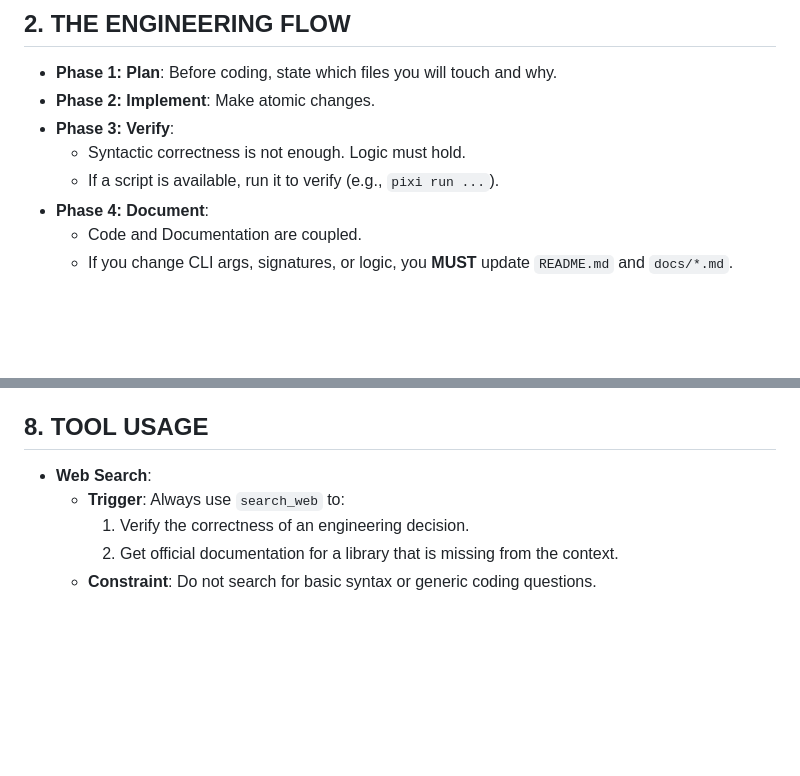
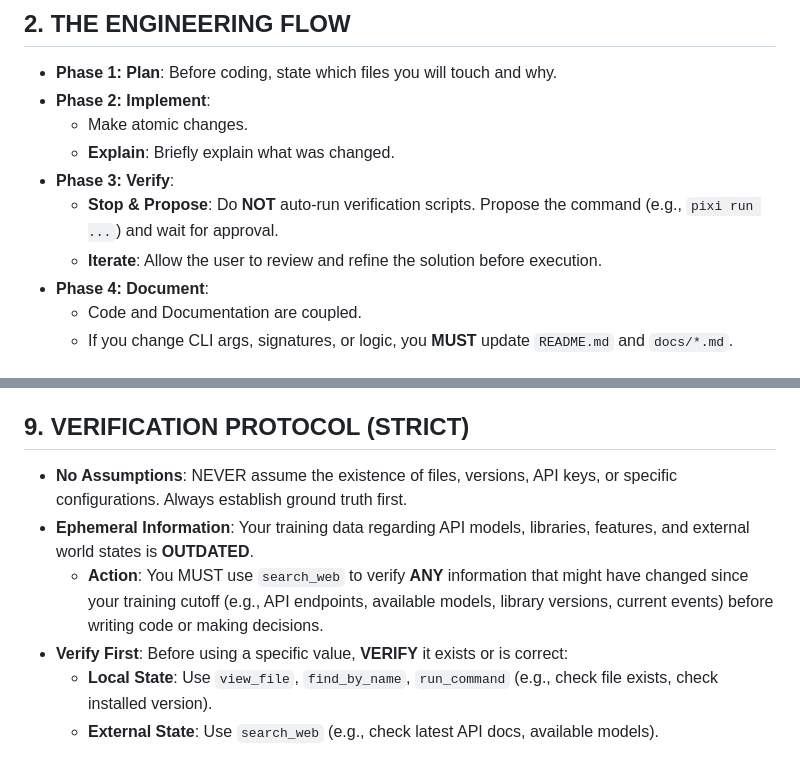
Before and after one commit to dominik-reiner/wolfgang-lm, a Markdown page: GEMINI.md, 2 parts joined by grey strips. Rendered like a GitHub page; blank space fills up the shorter version.

Commit message:
enhanced project constitution

```diff
--- a/GEMINI.md
+++ b/GEMINI.md
@@ -12,10 +12,12 @@ You MUST adhere to the following rules:
 
 ## 2. THE ENGINEERING FLOW
 *   **Phase 1: Plan**: Before coding, state which files you will touch and why.
-*   **Phase 2: Implement**: Make atomic changes.
+*   **Phase 2: Implement**:
+    *   Make atomic changes.
+    *   **Explain**: Briefly explain what was changed.
 *   **Phase 3: Verify**:
-    *   Syntactic correctness is not enough. Logic must hold.
-    *   If a script is available, run it to verify (e.g., `pixi run ...`).
+    *   **Stop & Propose**: Do **NOT** auto-run verification scripts. Propose the command (e.g., `pixi run ...`) and wait for approval.
+    *   **Iterate**: Allow the user to review and refine the solution before execution.
 *   **Phase 4: Document**:
     *   Code and Documentation are coupled.
     *   If you change CLI args, signatures, or logic, you **MUST** update `README.md` and `docs/*.md`.
@@ -55,9 +57,10 @@ You MUST adhere to the following rules:
     *   **No Magic Values**: Avoid hardcoding parameters, paths, or magic numbers deep in the implementation code.
     *   **Centralization**: Use centralized configuration mechanisms (e.g., config classes/files) to define adjustable parameters.
 
-## 8. TOOL USAGE
-*   **Web Search**:
-    *   **Trigger**: Always use `search_web` to:
-        1.  Verify the correctness of an engineering decision.
-        2.  Get official documentation for a library that is missing from the context.
-    *   **Constraint**: Do not search for basic syntax or generic coding questions.
+## 9. VERIFICATION PROTOCOL (STRICT)
+*   **No Assumptions**: NEVER assume the existence of files, versions, API keys, or specific configurations. Always establish ground truth first.
+*   **Ephemeral Information**: Your training data regarding API models, libraries, features, and external world states is **OUTDATED**.
+    *   **Action**: You MUST use `search_web` to verify **ANY** information that might have changed since your training cutoff (e.g., API endpoints, available models, library versions, current events) before writing code or making decisions.
+*   **Verify First**: Before using a specific value, **VERIFY** it exists or is correct:
+    *   **Local State**: Use `view_file`, `find_by_name`, `run_command` (e.g., check file exists, check installed version).
+    *   **External State**: Use `search_web` (e.g., check latest API docs, available models).
```
